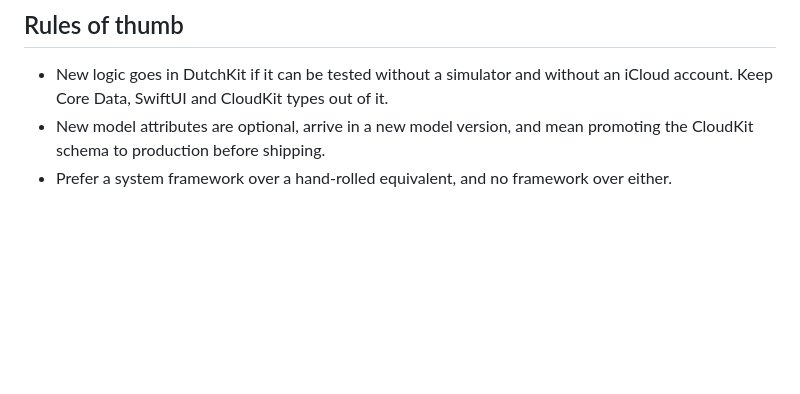
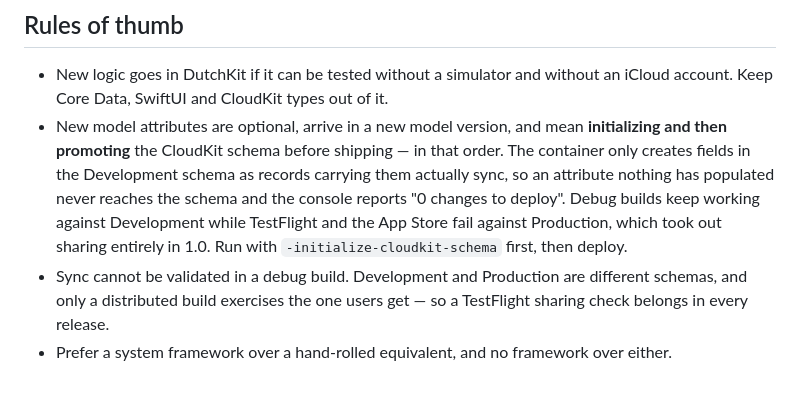
Before and after one commit to 31aditya0193/Dutch, a Markdown page: ROADMAP.md, the part around one of its changes. Rendered like a GitHub page; blank space fills up the shorter version.

```diff
--- a/ROADMAP.md
+++ b/ROADMAP.md
@@ -375,6 +432,15 @@ it's a screen nobody opens twice for a group with eleven expenses in it.
 - New logic goes in DutchKit if it can be tested without a simulator and without
   an iCloud account. Keep Core Data, SwiftUI and CloudKit types out of it.
 - New model attributes are optional, arrive in a new model version, and mean
-  promoting the CloudKit schema to production before shipping.
+  **initializing and then promoting** the CloudKit schema before shipping — in
+  that order. The container only creates fields in the Development schema as
+  records carrying them actually sync, so an attribute nothing has populated
+  never reaches the schema and the console reports "0 changes to deploy". Debug
+  builds keep working against Development while TestFlight and the App Store
+  fail against Production, which took out sharing entirely in 1.0. Run with
+  `-initialize-cloudkit-schema` first, then deploy.
+- Sync cannot be validated in a debug build. Development and Production are
+  different schemas, and only a distributed build exercises the one users get —
+  so a TestFlight sharing check belongs in every release.
 - Prefer a system framework over a hand-rolled equivalent, and no framework over
   either.
```
Also changed, not shown: other parts of ROADMAP.md (+57 -0 lines).
